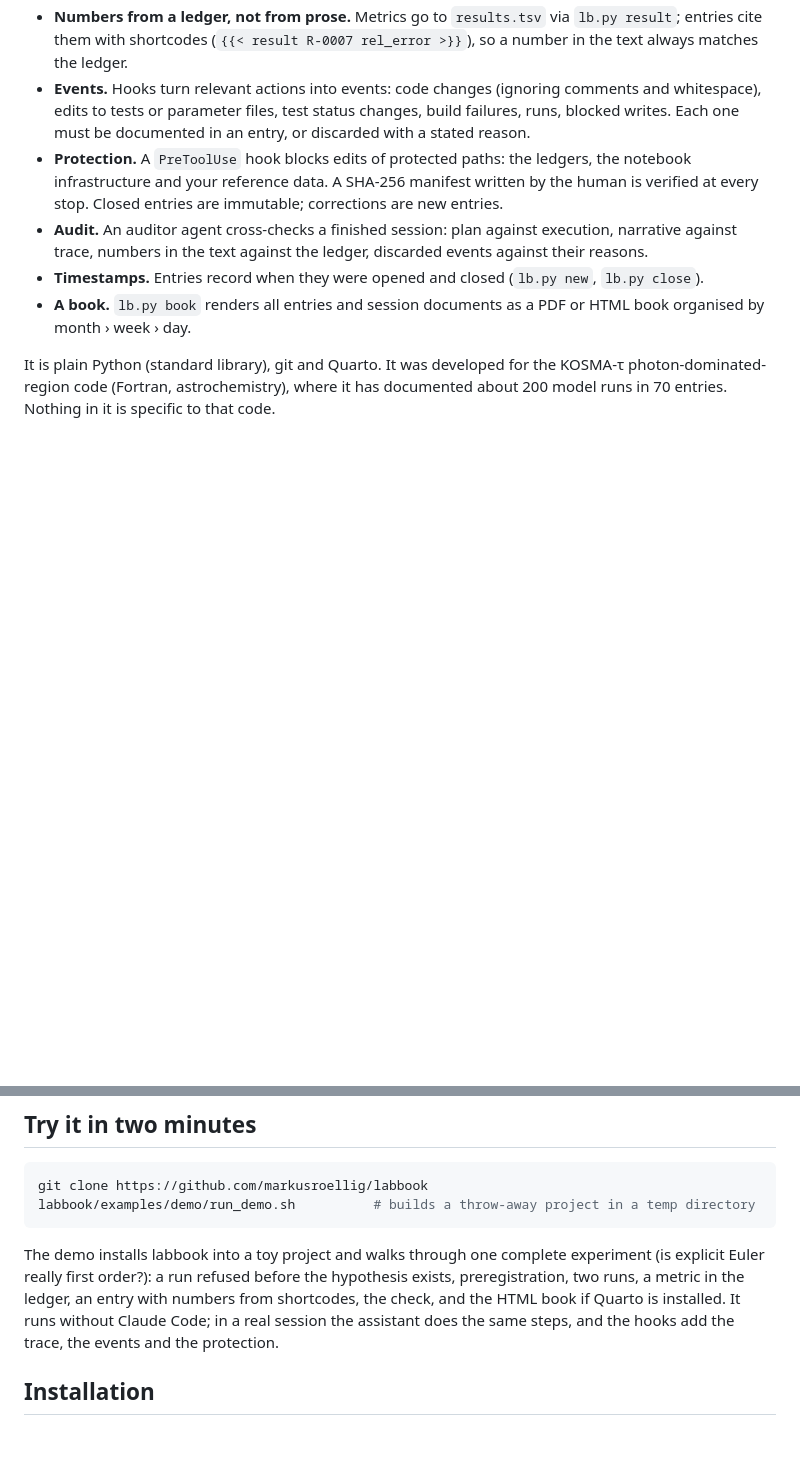
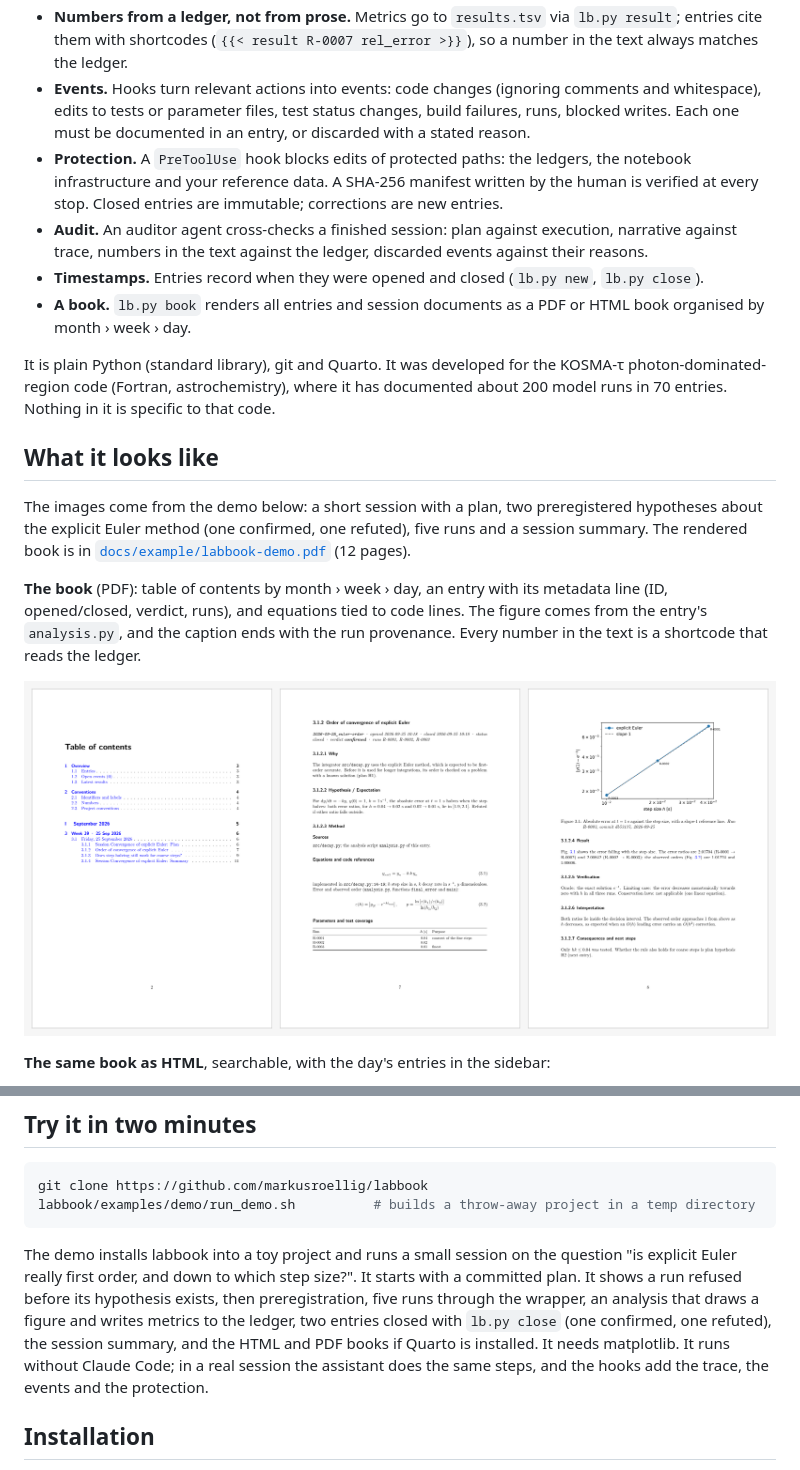
Before and after one commit to markusroellig/labbook, a Markdown page: README.md, 2 parts joined by grey strips. Drawn GitHub-style; pictures changed too: docs/img/book-pdf-pages.png (added); blank space fills up the shorter version.

````diff
--- a/README.md
+++ b/README.md
@@ -33,3 +33,18 @@ It is plain Python (standard library), git and Quarto. It was developed for the
 photon-dominated-region code (Fortran, astrochemistry), where it has documented about 200 model runs
 in 70 entries. Nothing in it is specific to that code.
 
+## What it looks like
+
+The images come from the demo below: a short session with a plan, two preregistered hypotheses
+about the explicit Euler method (one confirmed, one refuted), five runs and a session summary. The
+rendered book is in [`docs/example/labbook-demo.pdf`](docs/example/labbook-demo.pdf) (12 pages).
+
+**The book** (PDF): table of contents by month › week › day, an entry with its metadata line
+(ID, opened/closed, verdict, runs), and equations tied to code lines. The figure comes from the
+entry's `analysis.py`, and the caption ends with the run provenance. Every number in the text is a
+shortcode that reads the ledger.
+
+![Three pages of the PDF book: table of contents, the start of an entry, result with figure](docs/img/book-pdf-pages.png)
+
+**The same book as HTML**, searchable, with the day's entries in the sidebar:
+
@@ -60,11 +86,13 @@ git clone https://github.com/markusroellig/labbook
 labbook/examples/demo/run_demo.sh          # builds a throw-away project in a temp directory
 ```
 
-The demo installs labbook into a toy project and walks through one complete experiment (is explicit
-Euler really first order?): a run refused before the hypothesis exists, preregistration, two runs,
-a metric in the ledger, an entry with numbers from shortcodes, the check, and the HTML book if Quarto
-is installed. It runs without Claude Code; in a real session the assistant does the same steps, and
-the hooks add the trace, the events and the protection.
+The demo installs labbook into a toy project and runs a small session on the question "is explicit
+Euler really first order, and down to which step size?". It starts with a committed plan. It shows a
+run refused before its hypothesis exists, then preregistration, five runs through the wrapper, an
+analysis that draws a figure and writes metrics to the ledger, two entries closed with
+`lb.py close` (one confirmed, one refuted), the session summary, and the HTML and PDF books
+if Quarto is installed. It needs matplotlib. It runs without Claude Code; in a real session the
+assistant does the same steps, and the hooks add the trace, the events and the protection.
 
 ## Installation
 
````
Also changed, not shown: other parts of README.md (+11 -0 lines), CHANGELOG.md (+4 -1 lines), docs/img/hooks-terminal.png (added), docs/img/html-entry.png (added), docs/img/html-result.png (added), 6 other files.
